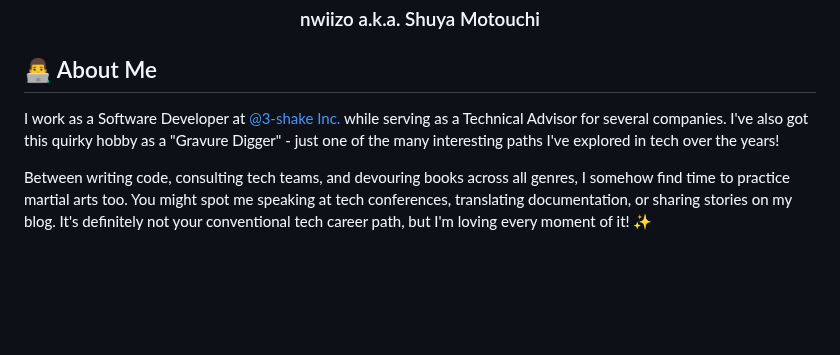
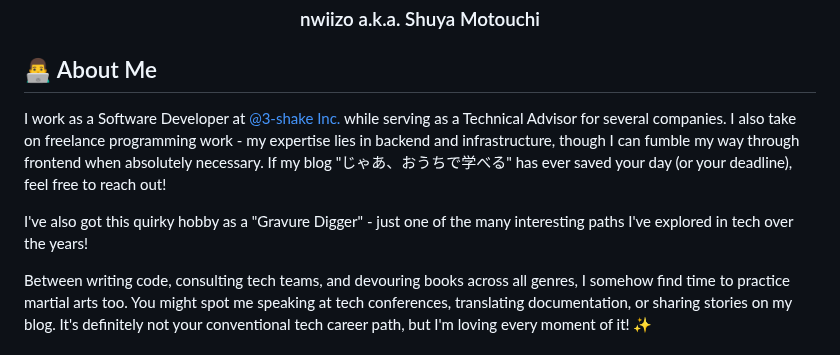
Before and after one commit to nwiizo/nwiizo.github.io, a Markdown page: README.md, the part around the change. GitHub-like rendering; blank space fills up the shorter version.

Commit message:
Update About Me section in README
Expanded personal introduction and freelance work details.

```diff
--- a/README.md
+++ b/README.md
@@ -30,7 +30,9 @@ this.style.transform='scale(1) rotate(0deg) skew(0deg)';" />
 
 ## 👨‍💻 About Me
 
-I work as a Software Developer at [@3-shake Inc.](https://3-shake.com/) while serving as a Technical Advisor for several companies. I've also got this quirky hobby as a "Gravure Digger" - just one of the many interesting paths I've explored in tech over the years!
+I work as a Software Developer at [@3-shake Inc.](https://3-shake.com/) while serving as a Technical Advisor for several companies. I also take on freelance programming work - my expertise lies in backend and infrastructure, though I can fumble my way through frontend when absolutely necessary. If my blog "じゃあ、おうちで学べる" has ever saved your day (or your deadline), feel free to reach out!
+
+I've also got this quirky hobby as a "Gravure Digger" - just one of the many interesting paths I've explored in tech over the years!
 
 Between writing code, consulting tech teams, and devouring books across all genres, I somehow find time to practice martial arts too. You might spot me speaking at tech conferences, translating documentation, or sharing stories on my blog. It's definitely not your conventional tech career path, but I'm loving every moment of it! ✨
 
```
